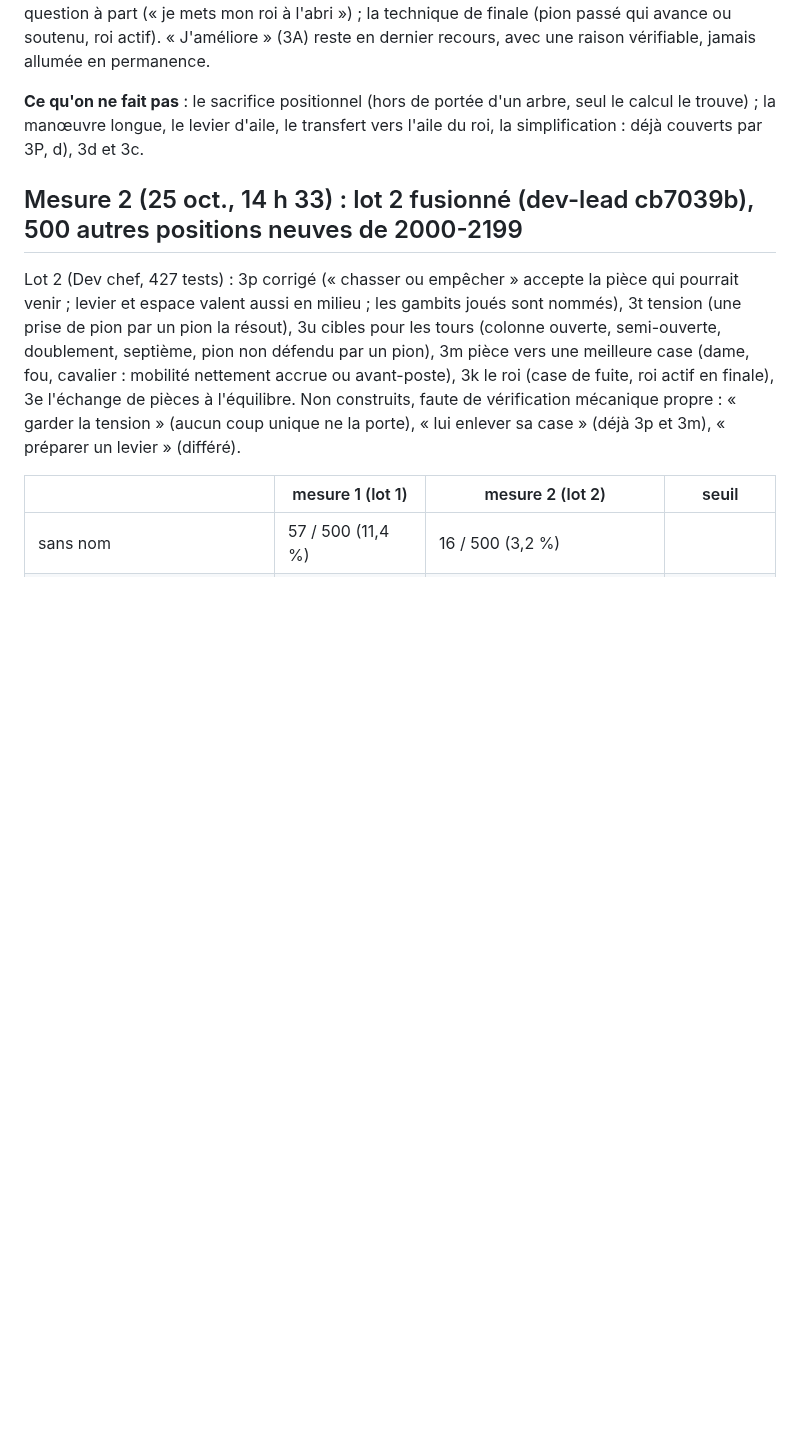
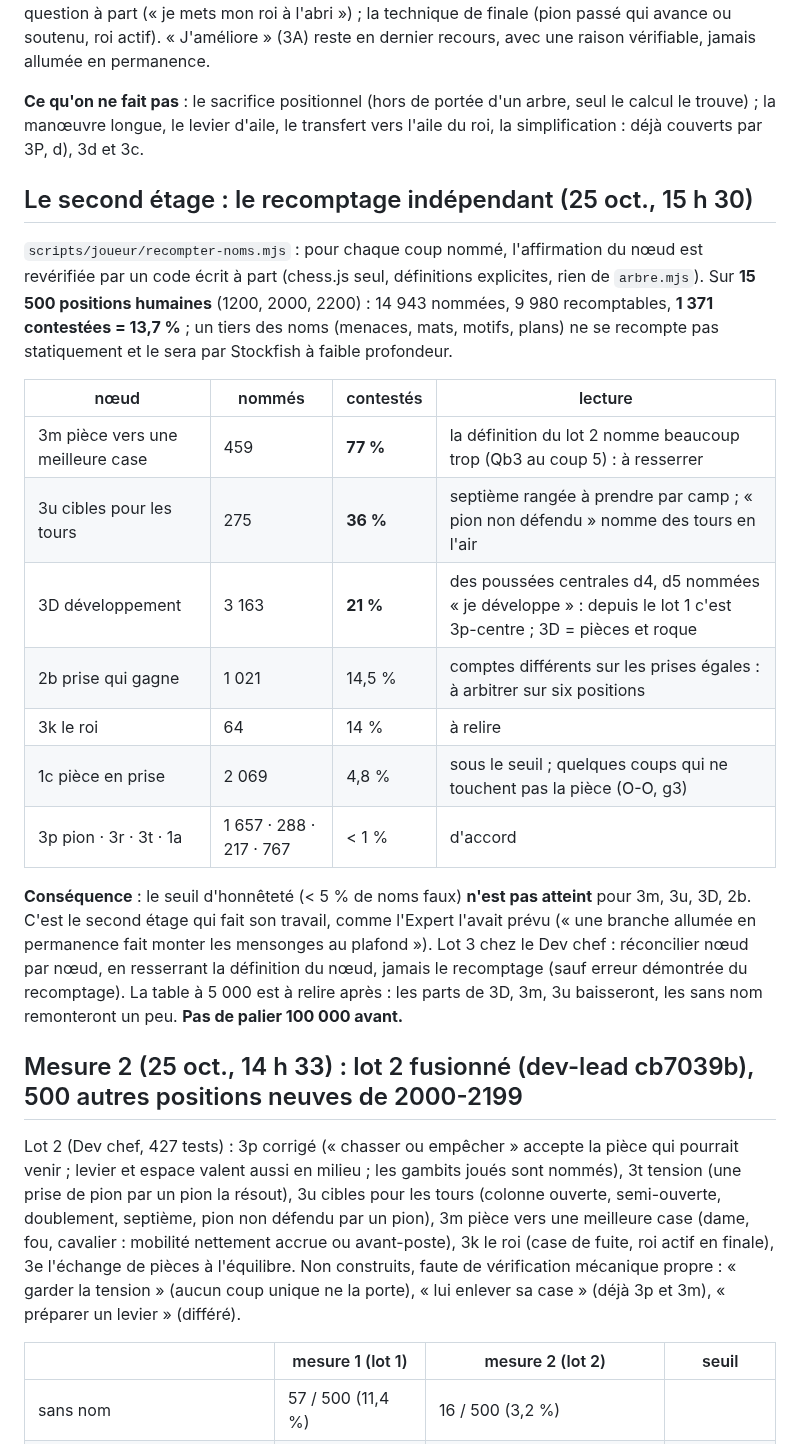
Before and after one commit to secharvet/chessboard-scanner, a Markdown page: docs/coach-joueur/FERMER-L-ARBRE-2026-10-25.md, the part around the change. Rendered like a GitHub page; blank space fills up the shorter version.

Commit message:
Fermer l'arbre : le second étage (recomptage indépendant) — 13,7 % de noms contestés, seuil d'honnêteté non atteint pour 3m, 3u, 3D, 2b ; lot 3
Co-Authored-By: Claude Fable 5.1 <noreply@anthropic.com>
Claude-Session: https://claude.ai/code/session_01DT6iPTBTevrBaaFHqmQehy

```diff
--- a/docs/coach-joueur/FERMER-L-ARBRE-2026-10-25.md
+++ b/docs/coach-joueur/FERMER-L-ARBRE-2026-10-25.md
@@ -54,6 +54,29 @@ dernier recours, avec une raison vérifiable, jamais allumée en permanence.
 
 **Ce qu'on ne fait pas** : le sacrifice positionnel (hors de portée d'un arbre, seul le calcul le trouve) ; la manœuvre
 longue, le levier d'aile, le transfert vers l'aile du roi, la simplification : déjà couverts par 3P, d), 3d et 3c.
+
+## Le second étage : le recomptage indépendant (25 oct., 15 h 30)
+
+`scripts/joueur/recompter-noms.mjs` : pour chaque coup nommé, l'affirmation du nœud est revérifiée par un code écrit à
+part (chess.js seul, définitions explicites, rien de `arbre.mjs`). Sur **15 500 positions humaines** (1200, 2000, 2200) :
+14 943 nommées, 9 980 recomptables, **1 371 contestées = 13,7 %** ; un tiers des noms (menaces, mats, motifs, plans) ne
+se recompte pas statiquement et le sera par Stockfish à faible profondeur.
+
+| nœud | nommés | contestés | lecture |
+|---|---|---|---|
+| 3m pièce vers une meilleure case | 459 | **77 %** | la définition du lot 2 nomme beaucoup trop (Qb3 au coup 5) : à resserrer |
+| 3u cibles pour les tours | 275 | **36 %** | septième rangée à prendre par camp ; « pion non défendu » nomme des tours en l'air |
+| 3D développement | 3 163 | **21 %** | des poussées centrales d4, d5 nommées « je développe » : depuis le lot 1 c'est 3p-centre ; 3D = pièces et roque |
+| 2b prise qui gagne | 1 021 | 14,5 % | comptes différents sur les prises égales : à arbitrer sur six positions |
+| 3k le roi | 64 | 14 % | à relire |
+| 1c pièce en prise | 2 069 | 4,8 % | sous le seuil ; quelques coups qui ne touchent pas la pièce (O-O, g3) |
+| 3p pion · 3r · 3t · 1a | 1 657 · 288 · 217 · 767 | < 1 % | d'accord |
+
+**Conséquence** : le seuil d'honnêteté (< 5 % de noms faux) **n'est pas atteint** pour 3m, 3u, 3D, 2b. C'est le second
+étage qui fait son travail, comme l'Expert l'avait prévu (« une branche allumée en permanence fait monter les mensonges
+au plafond »). Lot 3 chez le Dev chef : réconcilier nœud par nœud, en resserrant la définition du nœud, jamais le
+recomptage (sauf erreur démontrée du recomptage). La table à 5 000 est à relire après : les parts de 3D, 3m, 3u
+baisseront, les sans nom remonteront un peu. **Pas de palier 100 000 avant.**
 
 ## Mesure 2 (25 oct., 14 h 33) : lot 2 fusionné (dev-lead cb7039b), 500 autres positions neuves de 2000-2199
 
```
